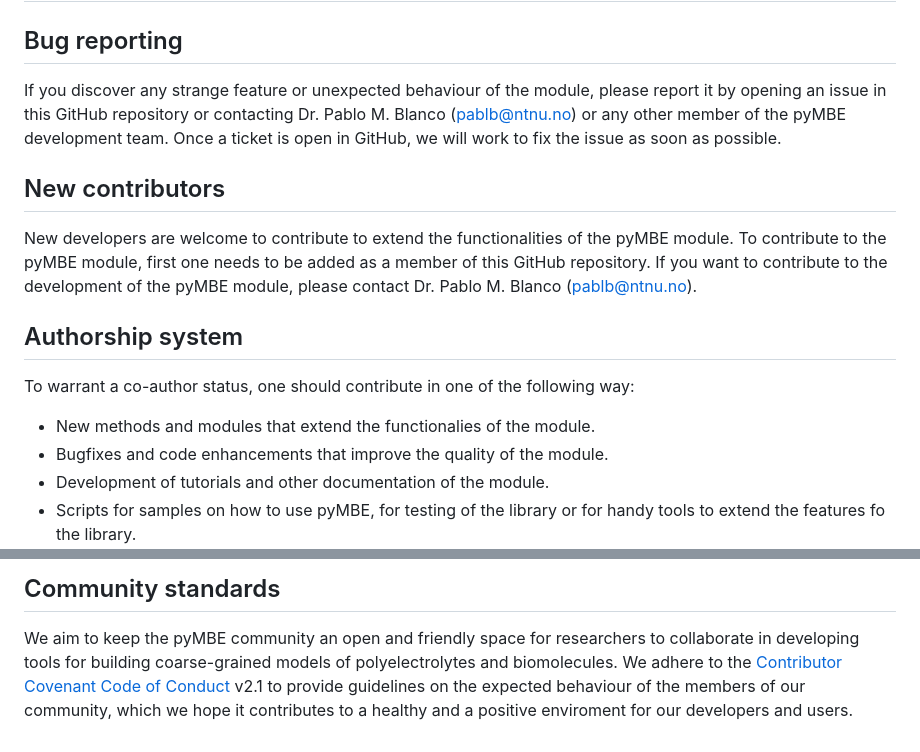
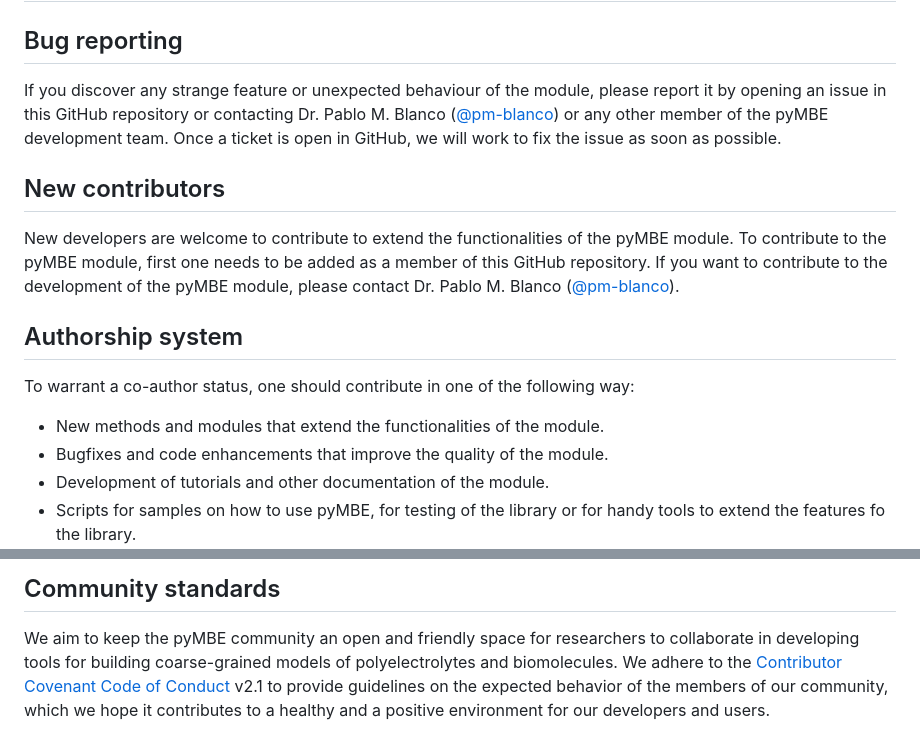
Before and after one commit to pyMBE-dev/pyMBE, a Markdown page: CONTRIBUTING.md, 2 parts joined by grey strips. Drawn GitHub-style.

Commit message:
remove my e-mail from contributing

```diff
--- a/CONTRIBUTING.md
+++ b/CONTRIBUTING.md
@@ -1,17 +1,17 @@
 # Please contribute to pyMBE!
 
 ## Bug reporting
-If you discover any strange feature or unexpected behaviour of the module, please report it by opening an issue in this GitHub repository or contacting Dr. Pablo M. Blanco (pablb@ntnu.no) or any other member of the pyMBE development team.
+If you discover any strange feature or unexpected behaviour of the module, please report it by opening an issue in this GitHub repository or contacting Dr. Pablo M. Blanco ([@pm-blanco](https://github.com/pm-blanco)) or any other member of the pyMBE development team.
 Once a ticket is open in GitHub, we will work to fix the issue as soon as possible.
 
 ## New contributors
 New developers are welcome to contribute to extend the functionalities of the pyMBE module.
 To contribute to the pyMBE module, first one needs to be added as a member of this GitHub repository.
-If you want to contribute to the development of the pyMBE module, please contact Dr. Pablo M. Blanco (pablb@ntnu.no).
+If you want to contribute to the development of the pyMBE module, please contact Dr. Pablo M. Blanco ([@pm-blanco](https://github.com/pm-blanco)).
 
 ## Authorship system
 To warrant a co-author status, one should contribute in one of the following way:
-- New methods and modules that extend the functionalies of the module.
+- New methods and modules that extend the functionalities of the module.
 - Bugfixes and code enhancements that improve the quality of the module.
 - Development of tutorials and other documentation of the module.
 - Scripts for samples on how to use pyMBE, for testing of the library or for handy tools to extend the features fo the library.
@@ -46,4 +46,4 @@ We follow semantic versioning and keep a changelog.
 
 ## Community standards
 We aim to keep the pyMBE community an open and friendly space for researchers to collaborate in developing tools for building coarse-grained models of polyelectrolytes and biomolecules.
-We adhere to the [Contributor Covenant Code of Conduct](CODE_OF_CONDUCT.md) v2.1 to provide guidelines on the expected behaviour of the members of our community, which we hope it contributes to a healthy and a positive enviroment for our developers and users.
+We adhere to the [Contributor Covenant Code of Conduct](CODE_OF_CONDUCT.md) v2.1 to provide guidelines on the expected behavior of the members of our community, which we hope it contributes to a healthy and a positive environment for our developers and users.
```
